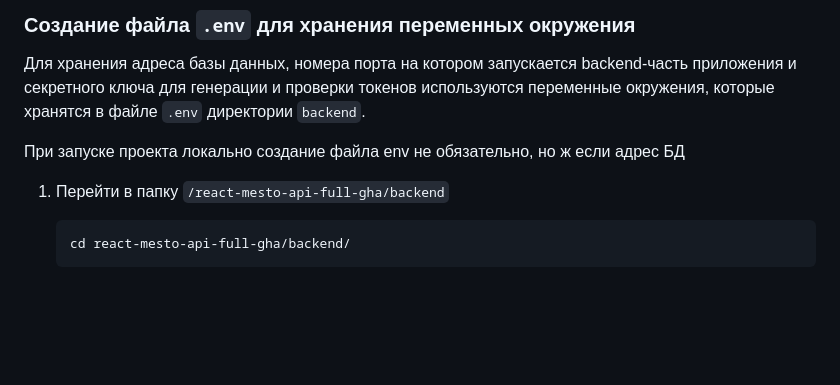
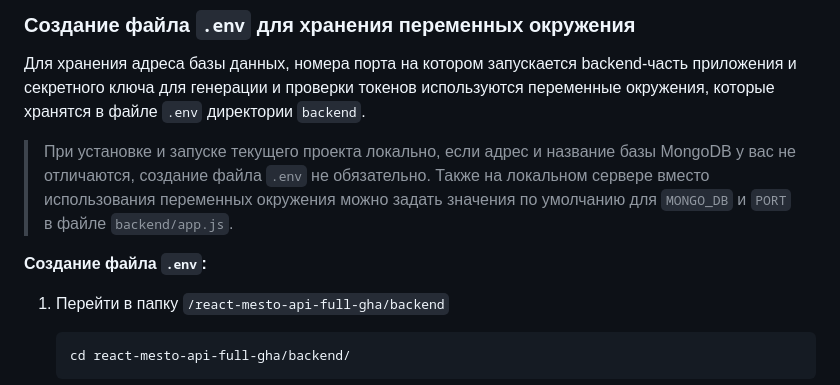
Before and after one commit to MaxRMNK/react-mesto-api-full-gha, a Markdown page: README.md, the part around the change. Drawn GitHub-style; blank space fills up the shorter version.

Commit message:
fix: update README.md

````diff
--- a/README.md
+++ b/README.md
@@ -85,8 +85,10 @@ Backend https://api.mesto.maxrmnk.nomoredomains.work
 ### Создание файла `.env` для хранения переменных окружения
 Для хранения адреса базы данных, номера порта на котором запускается backend-часть приложения и секретного ключа для генерации и проверки токенов используются переменные окружения, которые хранятся в файле `.env` директории `backend`.
 
-При запуске проекта локально создание файла env не обязательно, но ж
-если адрес БД
+> При установке и запуске текущего проекта локально, если адрес и название базы MongoDB у вас не отличаются, создание файла `.env` не обязательно.
+> Также на локальном сервере вместо использования переменных окружения можно задать значения по умолчанию для `MONGO_DB` и `PORT` в файле `backend/app.js`.
+
+**Создание файла `.env`:**
 
   1. Перейти в папку `/react-mesto-api-full-gha/backend`
       ```shell
````
